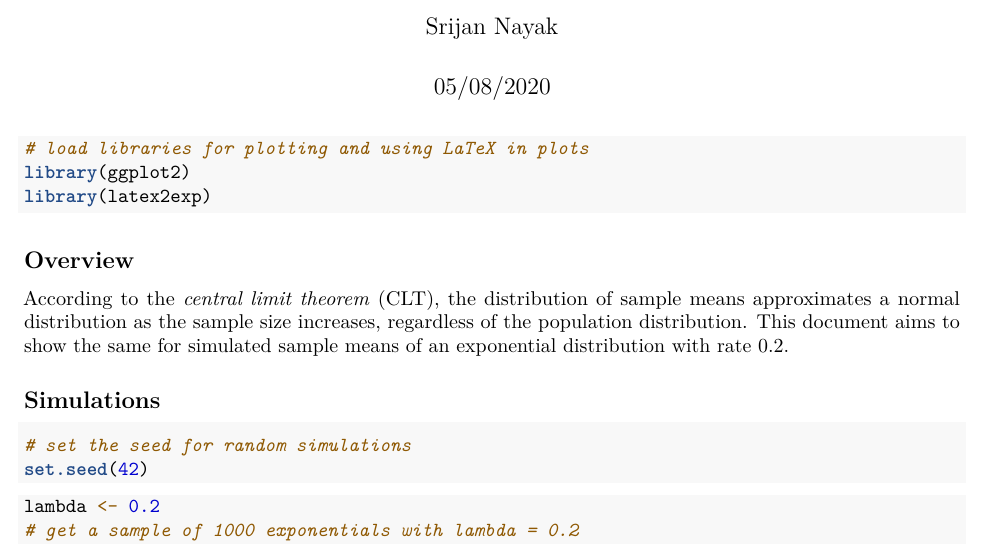
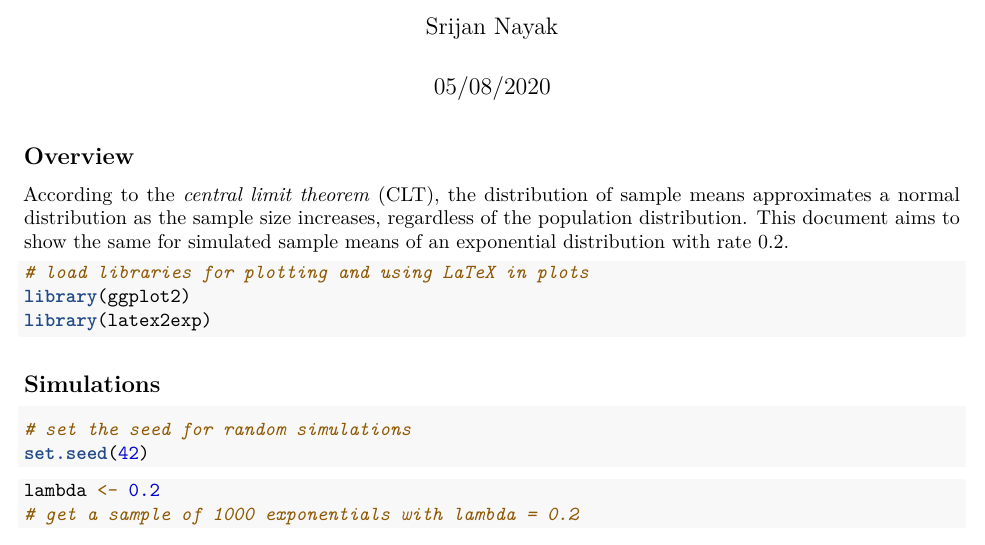
Before and after one commit to srijan-nayak/exponential-distribtution, an R Markdown document (investigation.Rmd): part of page 1 of 2, cut so that both start at the same text. Rendered offline with R 4.5, knitr and Pandoc, then LaTeX, with nearby package versions; some code elsewhere in the file could not run offline.

Commit message:
Re-order a code chunk

````diff
--- a/investigation.Rmd
+++ b/investigation.Rmd
@@ -9,18 +9,18 @@ output: pdf_document
 knitr::opts_chunk$set(warning = FALSE, message = FALSE)
 ```
 
-```{r load_libraries}
-# load libraries for plotting and using LaTeX in plots
-library(ggplot2)
-library(latex2exp)
-```
-
 ## Overview
 
 According to the *central limit theorem* (CLT), the distribution of sample means
 approximates a normal distribution as the sample size increases, regardless of
 the population distribution. This document aims to show the same for simulated
 sample means of an exponential distribution with rate 0.2.
+
+```{r load_libraries}
+# load libraries for plotting and using LaTeX in plots
+library(ggplot2)
+library(latex2exp)
+```
 
 ## Simulations
 
````
